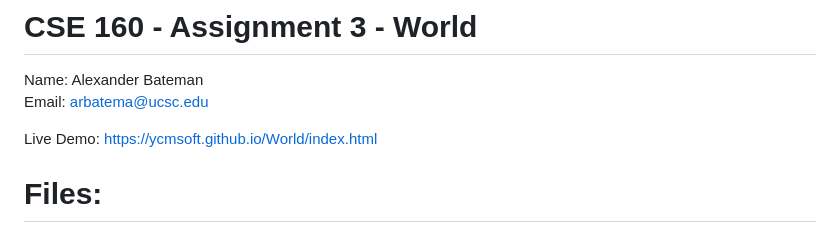
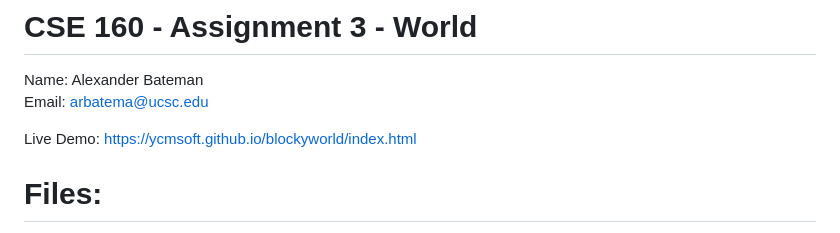
Before and after one commit to ycmsoft/blockyworld, a Markdown page: README.md, the part around the change. Rendered like a GitHub page.

```diff
--- a/README.md
+++ b/README.md
@@ -2,7 +2,7 @@
 Name: Alexander Bateman
 Email: arbatema@ucsc.edu
 
-Live Demo: https://ycmsoft.github.io/World/index.html
+Live Demo: https://ycmsoft.github.io/blockyworld/index.html
 
 # Files:
 - `index.html` - UI/canvas, loads all scripts.
```
